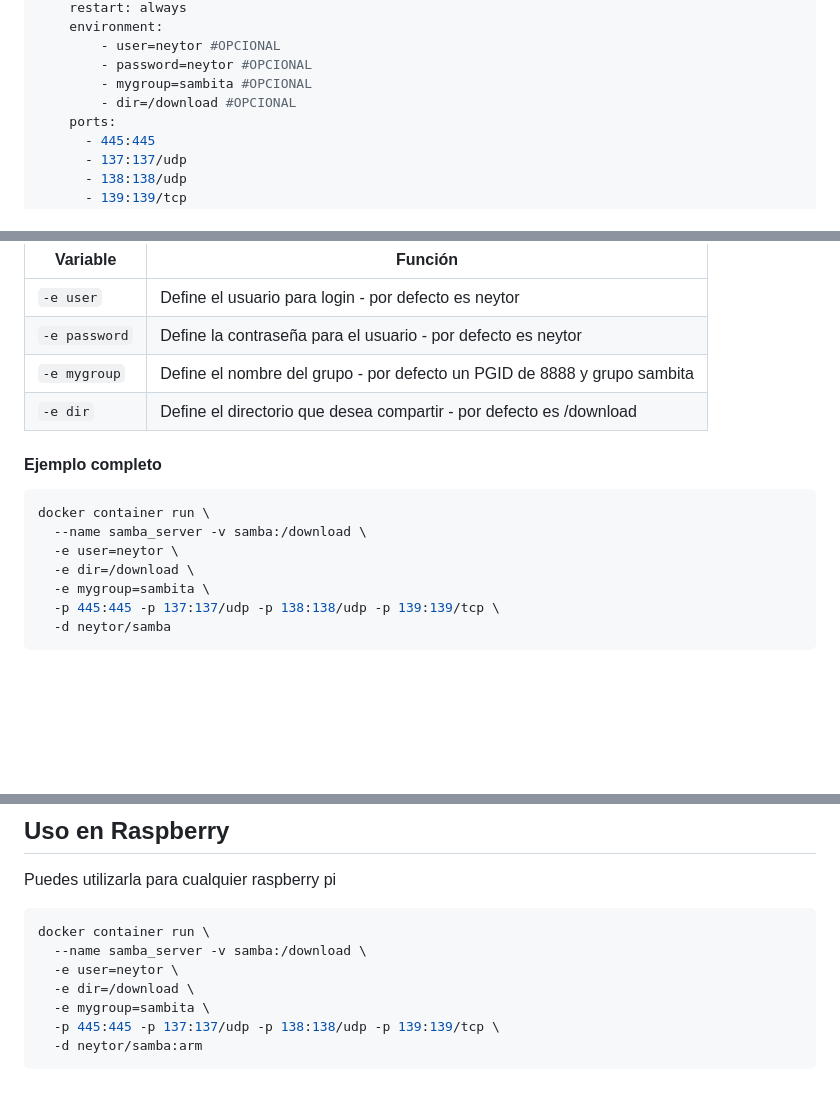
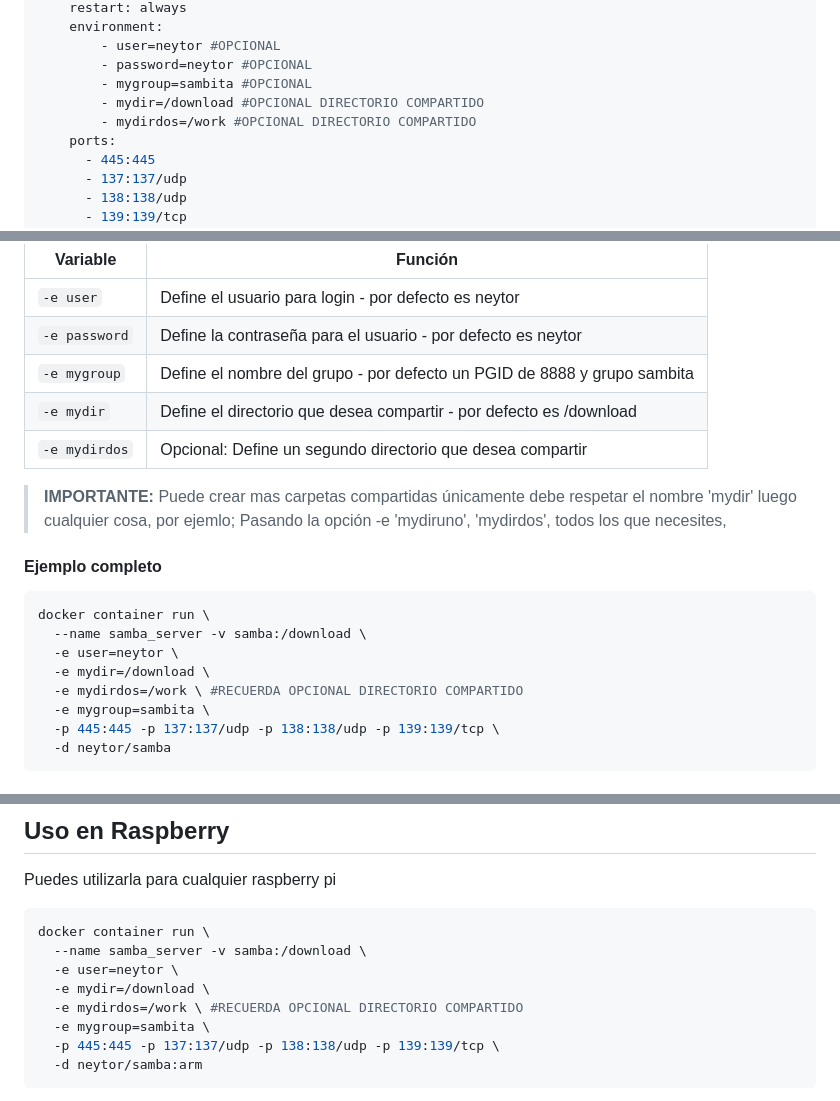
Before and after one commit to YonierGomez/docker-samba, a Markdown page: README.md, 3 parts joined by grey strips. GitHub-like rendering; blank space fills up the shorter version.

Commit message:
Se agrega la opción de crear multiples directorios

```diff
--- a/README.md
+++ b/README.md
@@ -57,7 +57,8 @@ services:
     	- user=neytor #OPCIONAL
     	- password=neytor #OPCIONAL
     	- mygroup=sambita #OPCIONAL
-    	- dir=/download #OPCIONAL
+    	- mydir=/download #OPCIONAL DIRECTORIO COMPARTIDO
+    	- mydirdos=/work #OPCIONAL DIRECTORIO COMPARTIDO
     ports:
       - 445:445
       - 137:137/udp
@@ -99,7 +100,10 @@ Puedes pasar las siguientes variables al crear el contenedor
 | `-e user`     | Define el usuario para login - por defecto es neytor         |
 | `-e password` | Define la contraseña para el usuario - por defecto es neytor |
 | `-e mygroup`  | Define el nombre del grupo - por defecto un PGID de 8888 y grupo sambita |
-| `-e dir`      | Define el directorio que desea compartir - por defecto es /download |
+| `-e mydir`      | Define el directorio que desea compartir - por defecto es /download |
+| `-e mydirdos`      | Opcional: Define un segundo directorio que desea compartir |
+
+> **IMPORTANTE:** Puede crear mas carpetas compartidas únicamente debe respetar el nombre 'mydir' luego cualquier cosa, por ejemlo; Pasando la opción -e 'mydiruno', 'mydirdos', todos los que necesites,
 
 #### Ejemplo completo
 
@@ -107,7 +111,8 @@ Puedes pasar las siguientes variables al crear el contenedor
 docker container run \
   --name samba_server -v samba:/download \
   -e user=neytor \
-  -e dir=/download \
+  -e mydir=/download \
+  -e mydirdos=/work \ #RECUERDA OPCIONAL DIRECTORIO COMPARTIDO
   -e mygroup=sambita \
   -p 445:445 -p 137:137/udp -p 138:138/udp -p 139:139/tcp \
   -d neytor/samba
@@ -129,7 +134,8 @@ Puedes utilizarla para cualquier raspberry pi
 docker container run \
   --name samba_server -v samba:/download \
   -e user=neytor \
-  -e dir=/download \
+  -e mydir=/download \
+  -e mydirdos=/work \ #RECUERDA OPCIONAL DIRECTORIO COMPARTIDO
   -e mygroup=sambita \
   -p 445:445 -p 137:137/udp -p 138:138/udp -p 139:139/tcp \
   -d neytor/samba:arm
```
